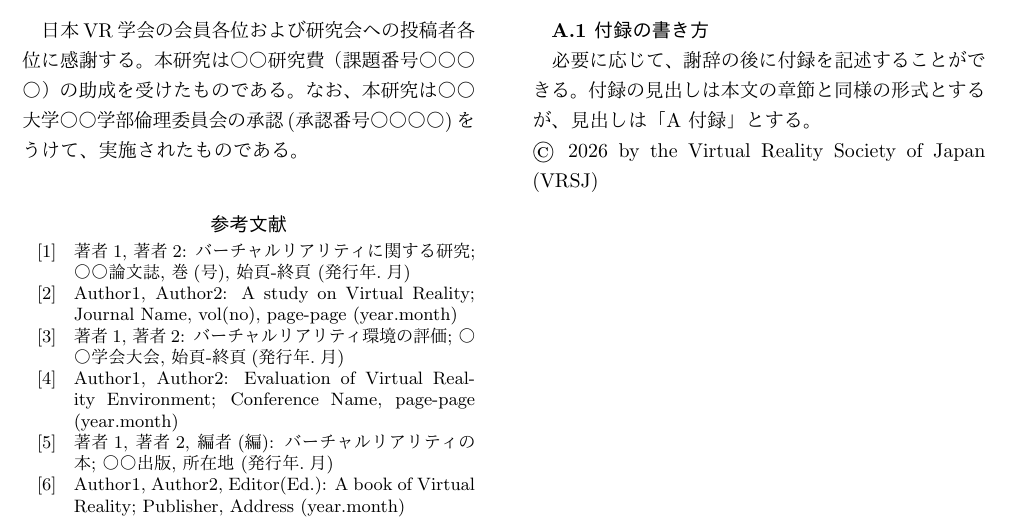
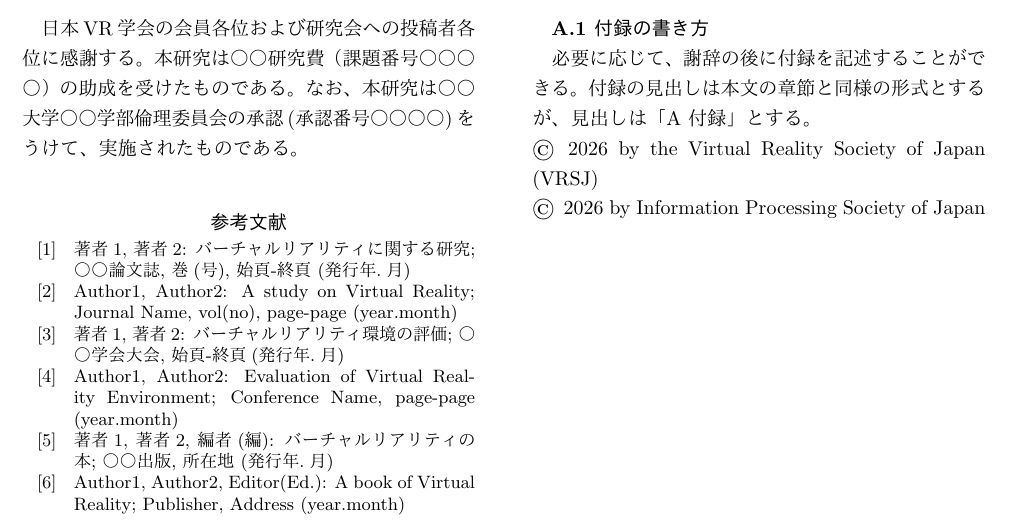
Before and after one commit to YUICHIRO-F/sigmr-paper-template, a LaTeX document (sigmr_tex2e/guide.tex): part of page 3 of 3, cut so that both start at the same text. Compiled offline with pLaTeX and dvipdfmx.

Commit message:
2026年10月研究会用。情報処理学会のコピーライトを併記

```diff
--- a/sigmr_tex2e/guide.tex
+++ b/sigmr_tex2e/guide.tex
@@ -239,4 +239,6 @@ Author1, Author2, Editor(Ed.): A book of Virtual Reality; Publisher, Address (ye
 
 %コピーライト
 \noindent{\copyright\, 2026 by the Virtual Reality Society of Japan (VRSJ)}
+
+\noindent{\copyright\, 2026 by Information Processing Society of Japan}
 \end{document}
```
